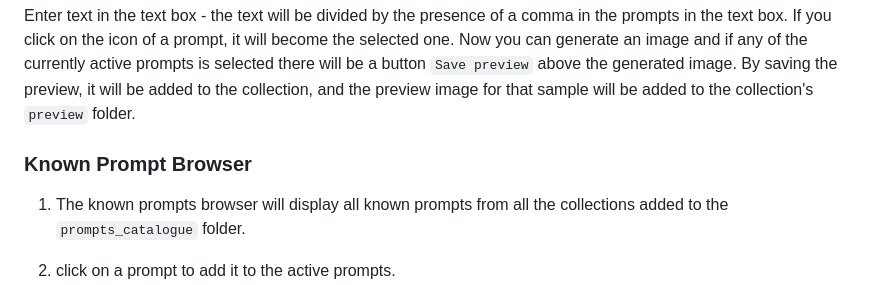
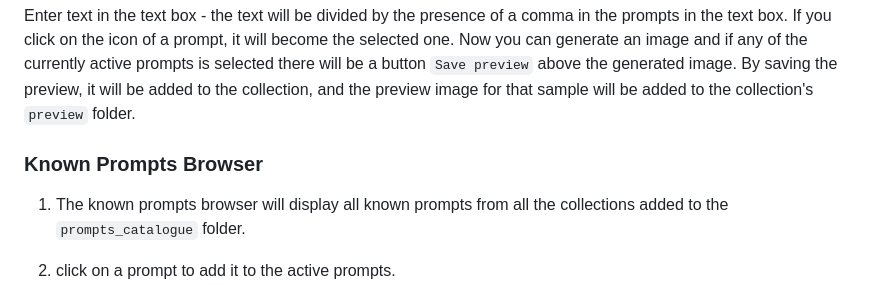
Before and after one commit to AlpacaInTheNight/PromptsBrowser, a Markdown page: README.md, the part around the change. Drawn GitHub-style.

```diff
--- a/README.md
+++ b/README.md
@@ -18,7 +18,7 @@ The collections server runs on node. In the future I plan to rewrite the server
 
 Enter text in the text box - the text will be divided by the presence of a comma in the prompts in the text box. If you click on the icon of a prompt, it will become the selected one. Now you can generate an image and if any of the currently active prompts is selected there will be a button `Save preview` above the generated image. By saving the preview, it will be added to the collection, and the preview image for that sample will be added to the collection's `preview` folder.
 
-### Known Prompt Browser
+### Known Prompts Browser
 
 1. The known prompts browser will display all known prompts from all the collections added to the `prompts_catalogue` folder.
 
```
